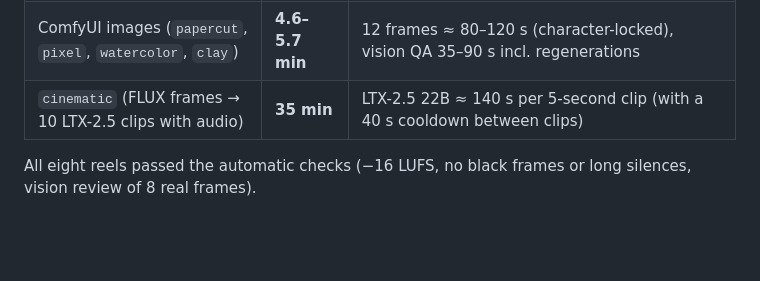
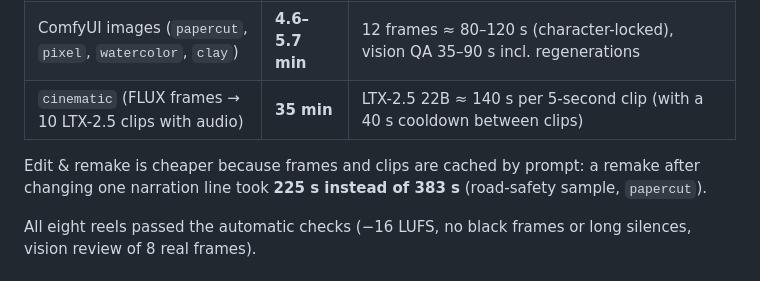
Before and after one commit to Editorenbici/leafreel, a Markdown page: README.md, the part around the change. Drawn GitHub-style; blank space fills up the shorter version.

Commit message:
README: add measured remake time
Co-Authored-By: Claude Sonnet 5.5 <noreply@anthropic.com>

```diff
--- a/README.md
+++ b/README.md
@@ -61,6 +61,8 @@ One ~52 s reel per style from the same 400-word document, on an RTX 3090 (24 GB)
 | ComfyUI images (`papercut`, `pixel`, `watercolor`, `clay`) | **4.6–5.7 min** | 12 frames ≈ 80–120 s (character-locked), vision QA 35–90 s incl. regenerations |
 | `cinematic` (FLUX frames → 10 LTX-2.5 clips with audio) | **35 min** | LTX-2.5 22B ≈ 140 s per 5-second clip (with a 40 s cooldown between clips) |
 
+Edit & remake is cheaper because frames and clips are cached by prompt: a remake after changing one narration line took **225 s instead of 383 s** (road-safety sample, `papercut`).
+
 All eight reels passed the automatic checks (−16 LUFS, no black frames or long silences, vision review of 8 real frames).
 
 ## Quick start
```
